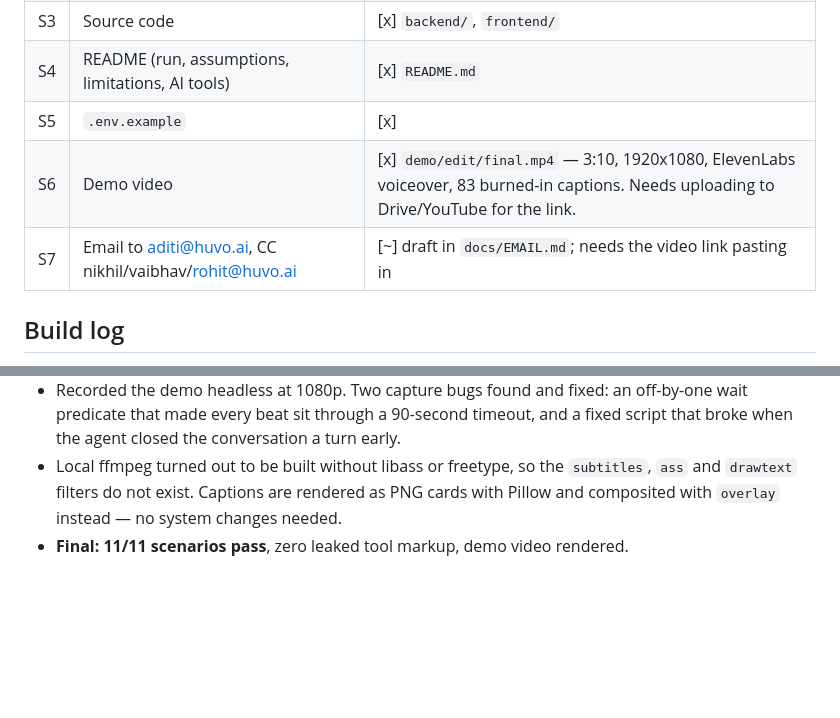
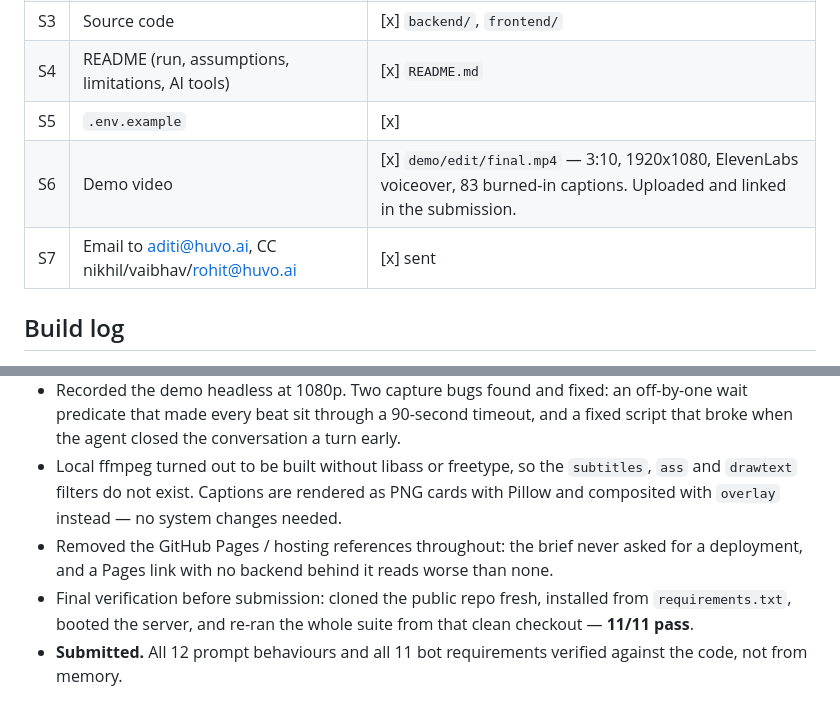
Before and after one commit to Crypto-star/northstar-homes-ai-agent, a Markdown page: PROGRESS.md, 2 parts joined by grey strips. Drawn GitHub-style; blank space fills up the shorter version.

Commit message:
Close out the submission tracker

```diff
--- a/PROGRESS.md
+++ b/PROGRESS.md
@@ -65,8 +65,8 @@ Status: `[ ]` todo · `[~]` in progress · `[x]` done & verified.
 | S3 | Source code | [x] `backend/`, `frontend/` |
 | S4 | README (run, assumptions, limitations, AI tools) | [x] `README.md` |
 | S5 | `.env.example` | [x] |
-| S6 | Demo video | [x] `demo/edit/final.mp4` — 3:10, 1920x1080, ElevenLabs voiceover, 83 burned-in captions. Needs uploading to Drive/YouTube for the link. |
-| S7 | Email to aditi@huvo.ai, CC nikhil/vaibhav/rohit@huvo.ai | [~] draft in `docs/EMAIL.md`; needs the video link pasting in |
+| S6 | Demo video | [x] `demo/edit/final.mp4` — 3:10, 1920x1080, ElevenLabs voiceover, 83 burned-in captions. Uploaded and linked in the submission. |
+| S7 | Email to aditi@huvo.ai, CC nikhil/vaibhav/rohit@huvo.ai | [x] sent |
 
 ## Build log
 - Read PDF, confirmed Groq `qwen/qwen3.6-27b` (131k ctx); `reasoning_effort:"none"` suppresses `<think>`.
@@ -78,4 +78,6 @@ Status: `[ ]` todo · `[~]` in progress · `[x]` done & verified.
 - Found the agent chaining book→escalate→end with no spoken turn on the system-down path. Added a forced tools-off reply.
 - Recorded the demo headless at 1080p. Two capture bugs found and fixed: an off-by-one wait predicate that made every beat sit through a 90-second timeout, and a fixed script that broke when the agent closed the conversation a turn early.
 - Local ffmpeg turned out to be built without libass or freetype, so the `subtitles`, `ass` and `drawtext` filters do not exist. Captions are rendered as PNG cards with Pillow and composited with `overlay` instead — no system changes needed.
-- **Final: 11/11 scenarios pass**, zero leaked tool markup, demo video rendered.
+- Removed the GitHub Pages / hosting references throughout: the brief never asked for a deployment, and a Pages link with no backend behind it reads worse than none.
+- Final verification before submission: cloned the public repo fresh, installed from `requirements.txt`, booted the server, and re-ran the whole suite from that clean checkout — **11/11 pass**.
+- **Submitted.** All 12 prompt behaviours and all 11 bot requirements verified against the code, not from memory.
```
